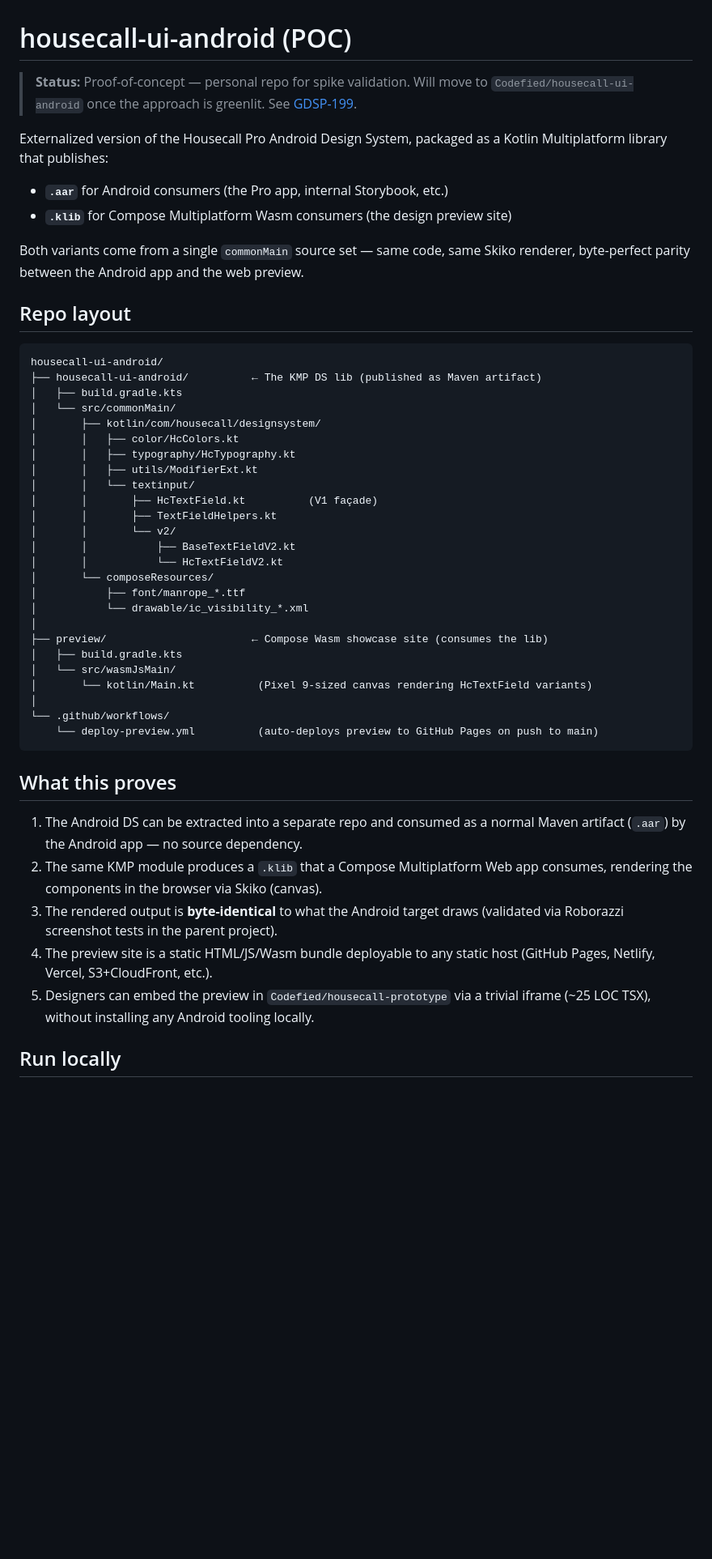
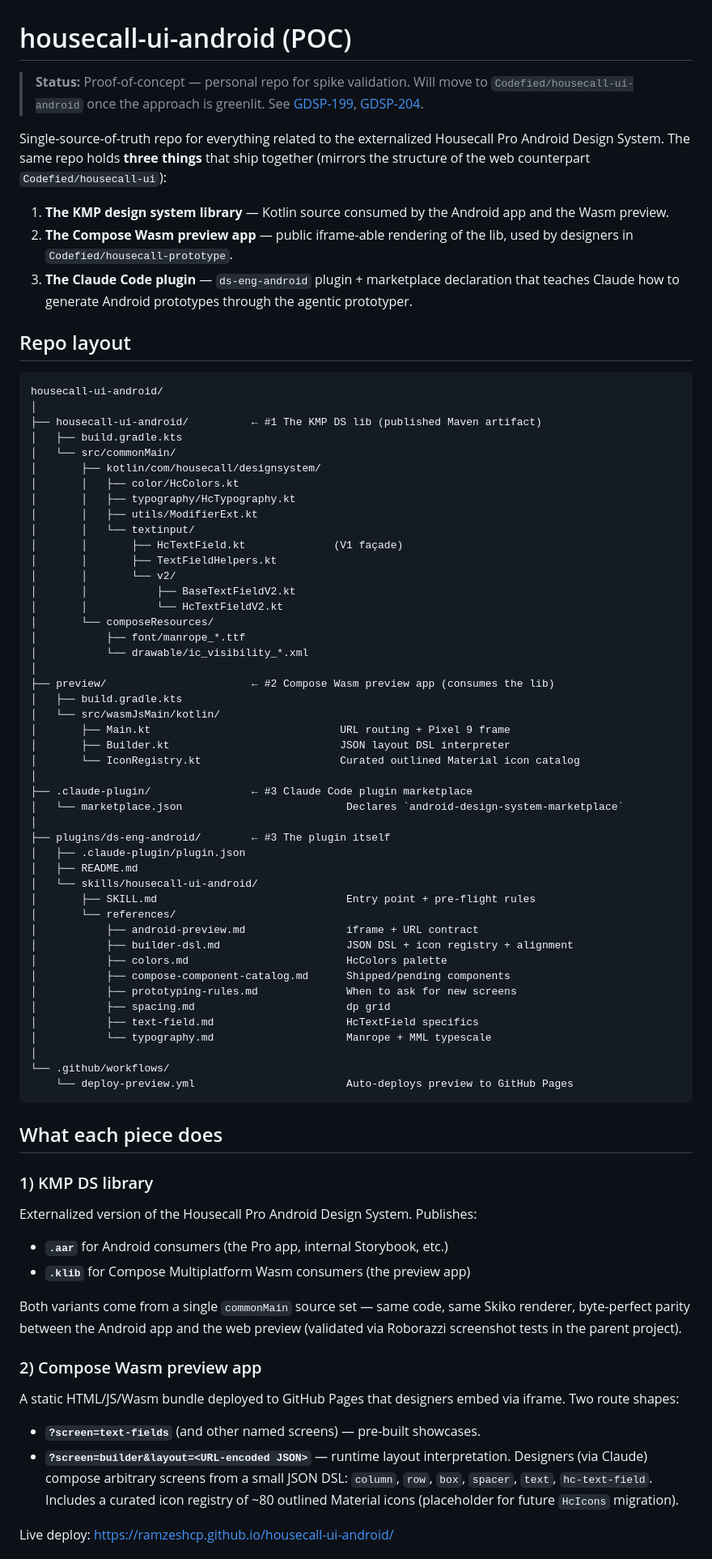
Before and after one commit to ramzeshcp/housecall-ui-android, a Markdown page: README.md, the part around one of its changes. Shown at 81% size. Drawn GitHub-style; blank space fills up the shorter version.

````diff
--- a/README.md
+++ b/README.md
@@ -1,23 +1,19 @@
 # housecall-ui-android (POC)
 
-> **Status:** Proof-of-concept — personal repo for spike validation. Will move
-> to `Codefied/housecall-ui-android` once the approach is greenlit. See
-> [GDSP-199](https://housecall.atlassian.net/browse/GDSP-199).
+> **Status:** Proof-of-concept — personal repo for spike validation. Will move to `Codefied/housecall-ui-android` once the approach is greenlit. See [GDSP-199](https://housecall.atlassian.net/browse/GDSP-199), [GDSP-204](https://housecall.atlassian.net/browse/GDSP-204).
 
-Externalized version of the Housecall Pro Android Design System, packaged as a
-Kotlin Multiplatform library that publishes:
+Single-source-of-truth repo for everything related to the externalized Housecall Pro Android Design System. The same repo holds **three things** that ship together (mirrors the structure of the web counterpart `Codefied/housecall-ui`):
 
-- **`.aar`** for Android consumers (the Pro app, internal Storybook, etc.)
-- **`.klib`** for Compose Multiplatform Wasm consumers (the design preview site)
-
-Both variants come from a single `commonMain` source set — same code, same
-Skiko renderer, byte-perfect parity between the Android app and the web preview.
+1. **The KMP design system library** — Kotlin source consumed by the Android app and the Wasm preview.
+2. **The Compose Wasm preview app** — public iframe-able rendering of the lib, used by designers in `Codefied/housecall-prototype`.
+3. **The Claude Code plugin** — `ds-eng-android` plugin + marketplace declaration that teaches Claude how to generate Android prototypes through the agentic prototyper.
 
 ## Repo layout
 
 ```
 housecall-ui-android/
-├── housecall-ui-android/          ← The KMP DS lib (published as Maven artifact)
+│
+├── housecall-ui-android/          ← #1 The KMP DS lib (published Maven artifact)
 │   ├── build.gradle.kts
 │   └── src/commonMain/
 │       ├── kotlin/com/housecall/designsystem/
@@ -25,7 +21,7 @@ housecall-ui-android/
 │       │   ├── typography/HcTypography.kt
 │       │   ├── utils/ModifierExt.kt
 │       │   └── textinput/
-│       │       ├── HcTextField.kt          (V1 façade)
+│       │       ├── HcTextField.kt              (V1 façade)
 │       │       ├── TextFieldHelpers.kt
 │       │       └── v2/
 │       │           ├── BaseTextFieldV2.kt
@@ -34,26 +30,51 @@ housecall-ui-android/
 │           ├── font/manrope_*.ttf
 │           └── drawable/ic_visibility_*.xml
 │
-├── preview/                       ← Compose Wasm showcase site (consumes the lib)
+├── preview/                       ← #2 Compose Wasm preview app (consumes the lib)
 │   ├── build.gradle.kts
-│   └── src/wasmJsMain/
-│       └── kotlin/Main.kt          (Pixel 9-sized canvas rendering HcTextField variants)
+│   └── src/wasmJsMain/kotlin/
+│       ├── Main.kt                              URL routing + Pixel 9 frame
+│       ├── Builder.kt                           JSON layout DSL interpreter
+│       └── IconRegistry.kt                      Curated outlined Material icon catalog
+│
+├── .claude-plugin/                ← #3 Claude Code plugin marketplace
+│   └── marketplace.json                          Declares `android-design-system-marketplace`
+│
+├── plugins/ds-eng-android/        ← #3 The plugin itself
+│   ├── .claude-plugin/plugin.json
+│   ├── README.md
+│   └── skills/housecall-ui-android/
+│       ├── SKILL.md                              Entry point + pre-flight rules
+│       └── references/
+│           ├── android-preview.md                iframe + URL contract
+│           ├── builder-dsl.md                    JSON DSL + icon registry + alignment
+│           ├── colors.md                         HcColors palette
+│           ├── compose-component-catalog.md      Shipped/pending components
+│           ├── prototyping-rules.md              When to ask for new screens
+│           ├── spacing.md                        dp grid
+│           ├── text-field.md                     HcTextField specifics
+│           └── typography.md                     Manrope + MML typescale
 │
 └── .github/workflows/
-    └── deploy-preview.yml          (auto-deploys preview to GitHub Pages on push to main)
+    └── deploy-preview.yml                        Auto-deploys preview to GitHub Pages
 ```
 
-## What this proves
+## What each piece does
 
-1. The Android DS can be extracted into a separate repo and consumed as a
-   normal Maven artifact (`.aar`) by the Android app — no source dependency.
-2. The same KMP module produces a `.klib` that a Compose Multiplatform Web app
-   consumes, rendering the components in the browser via Skiko (canvas).
-3. The rendered output is **byte-identical** to what the Android target draws
-   (validated via Roborazzi screenshot tests in the parent project).
-4. The preview site is a static HTML/JS/Wasm bundle deployable to any static
-   host (GitHub Pages, Netlify, Vercel, S3+CloudFront, etc.).
-5. Designers can embed the preview in `Codefied/housecall-prototype` via a
-   trivial iframe (~25 LOC TSX), without installing any Android tooling locally.
+### 1) KMP DS library
 
-## Run locally
+Externalized version of the Housecall Pro Android Design System. Publishes:
+- **`.aar`** for Android consumers (the Pro app, internal Storybook, etc.)
+- **`.klib`** for Compose Multiplatform Wasm consumers (the preview app)
+
+Both variants come from a single `commonMain` source set — same code, same Skiko renderer, byte-perfect parity between the Android app and the web preview (validated via Roborazzi screenshot tests in the parent project).
+
+### 2) Compose Wasm preview app
+
+A static HTML/JS/Wasm bundle deployed to GitHub Pages that designers embed via iframe. Two route shapes:
+
+- **`?screen=text-fields`** (and other named screens) — pre-built showcases.
+- **`?screen=builder&layout=<URL-encoded JSON>`** — runtime layout interpretation. Designers (via Claude) compose arbitrary screens from a small JSON DSL: `column`, `row`, `box`, `spacer`, `text`, `hc-text-field`. Includes a curated icon registry of ~80 outlined Material icons (placeholder for future `HcIcons` migration).
+
+Live deploy: <https://ramzeshcp.github.io/housecall-ui-android/>
+
````
Also changed, not shown: other parts of README.md (+60 -14 lines).
